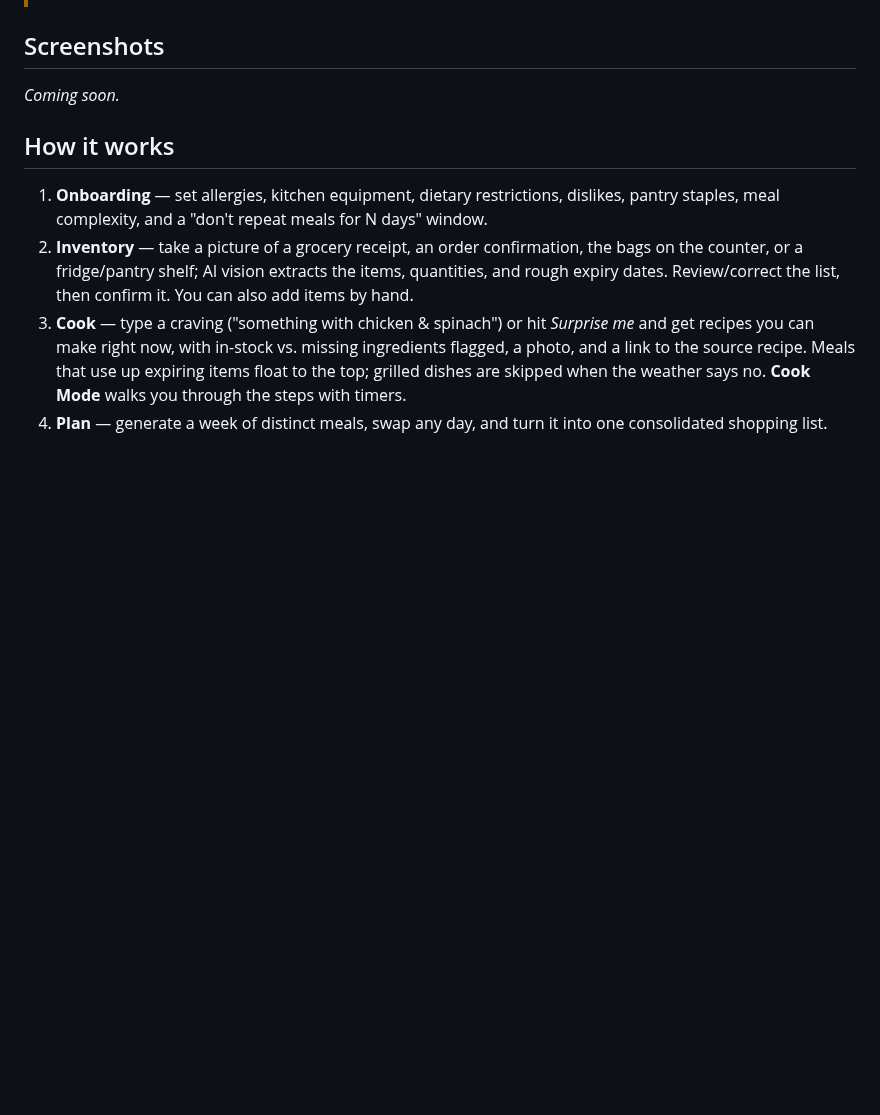
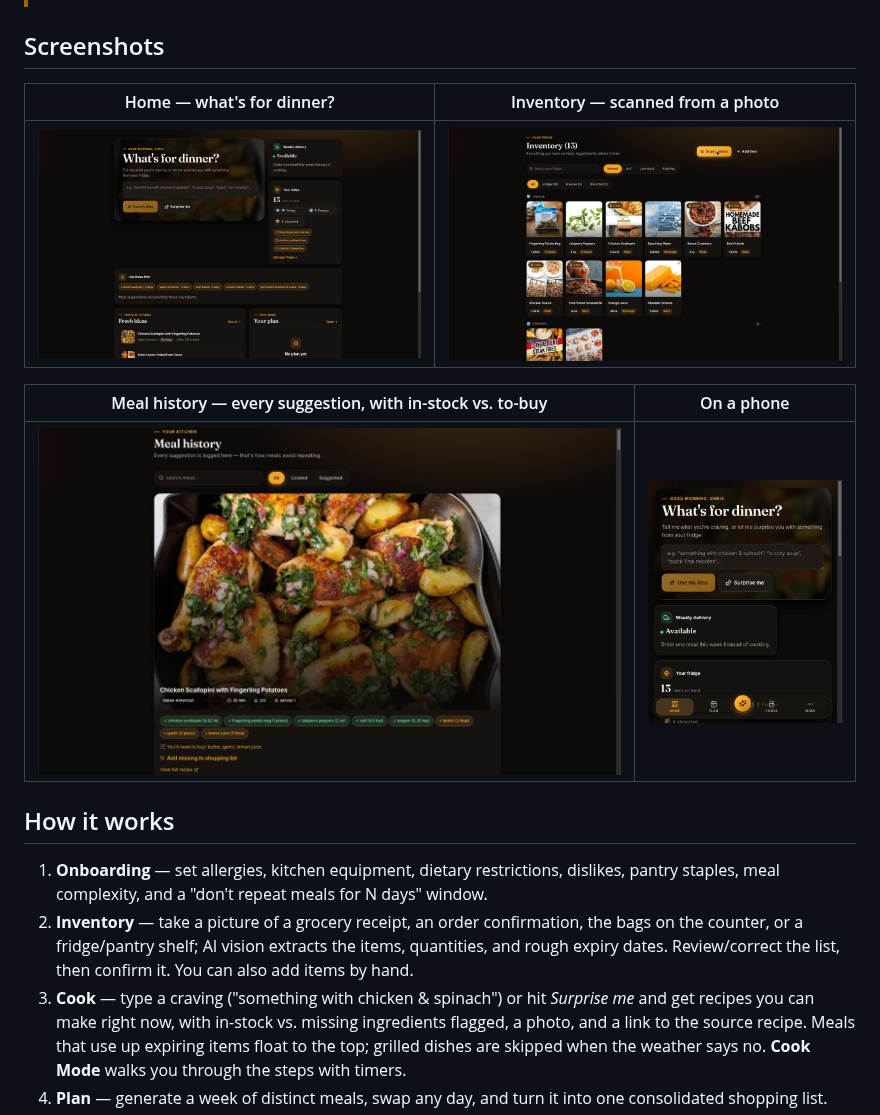
Before and after one commit to chrispental/fridge_app, a Markdown page: README.md, the part around the change. Rendered like a GitHub page; pictures changed too: docs/screenshots/history.jpg (added), docs/screenshots/home.jpg (added), docs/screenshots/inventory.jpg (added); blank space fills up the shorter version.

```diff
--- a/README.md
+++ b/README.md
@@ -32,7 +32,13 @@ It runs in one of two modes:
 
 ## Screenshots
 
-_Coming soon._
+| Home — what's for dinner? | Inventory — scanned from a photo |
+|---|---|
+| ![Home dashboard](docs/screenshots/home.jpg) | ![Inventory grid with photos](docs/screenshots/inventory.jpg) |
+
+| Meal history — every suggestion, with in-stock vs. to-buy | On a phone |
+|---|---|
+| ![Meal history card](docs/screenshots/history.jpg) | <img src="docs/screenshots/mobile-home.jpg" alt="Home on mobile" width="300"> |
 
 ## How it works
 
```
Also changed, not shown: docs/assets/README.md (added, +7 -0 lines), docs/assets/fridge_logo_source.png (renamed from fridge_logo.png), 1 other file.
